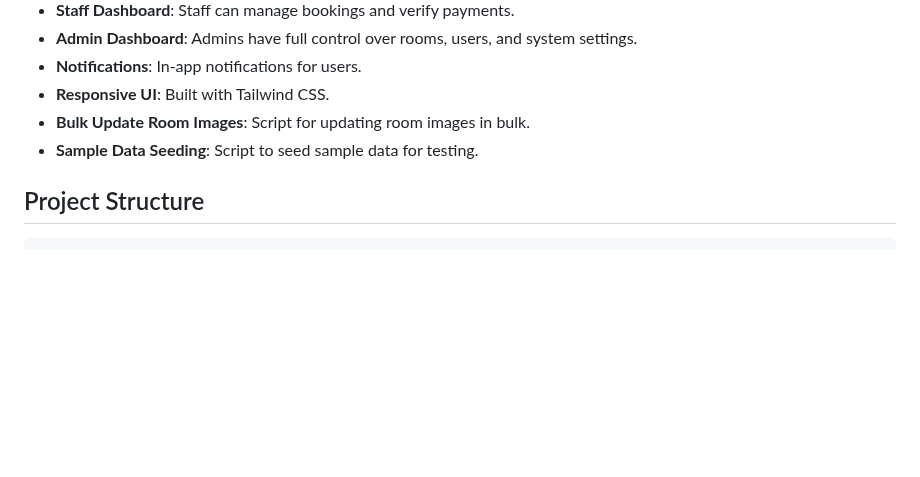
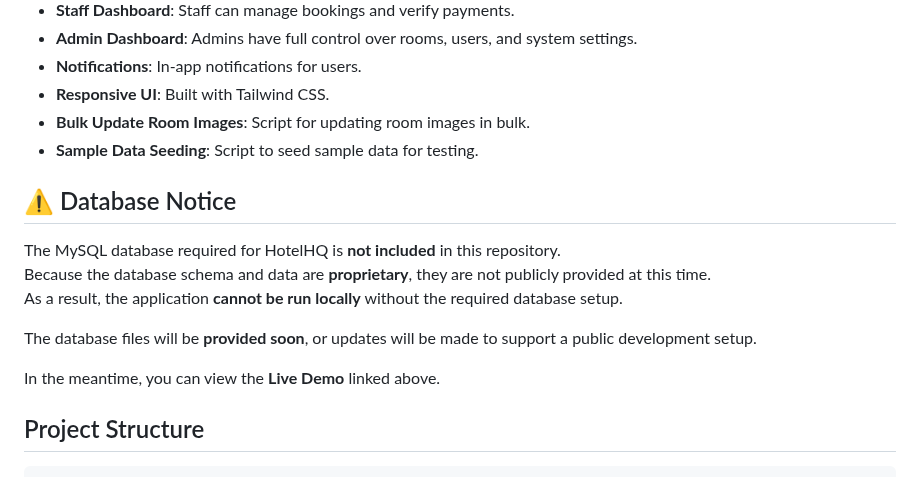
Before and after one commit to CuriousCoder25/hotelhq_app, a Markdown page: README.md, the part around the change. GitHub-like rendering; blank space fills up the shorter version.

Commit message:
Adding notice for database and Live Demo

```diff
--- a/README.md
+++ b/README.md
@@ -24,6 +24,16 @@ HotelHQ is a full-featured web application for booking and managing hotel rooms,
 - **Responsive UI**: Built with Tailwind CSS.
 - **Bulk Update Room Images**: Script for updating room images in bulk.
 - **Sample Data Seeding**: Script to seed sample data for testing.
+
+## ⚠️ Database Notice
+
+The MySQL database required for HotelHQ is **not included** in this repository.
+Because the database schema and data are **proprietary**, they are not publicly provided at this time.
+As a result, the application **cannot be run locally** without the required database setup.
+
+The database files will be **provided soon**, or updates will be made to support a public development setup.
+
+In the meantime, you can view the **Live Demo** linked above.
 
 ## Project Structure
 
```
